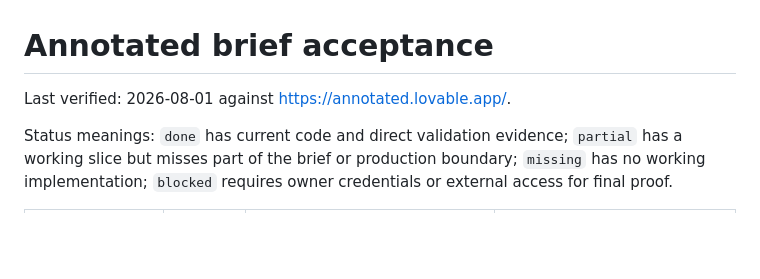
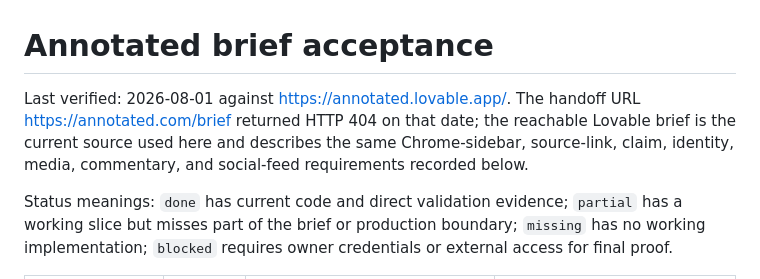
Before and after one commit to tcballard/annotated, a Markdown page: BRIEF_ACCEPTANCE.md, the part around the change. GitHub-like rendering; blank space fills up the shorter version.

Commit message:
docs(acceptance): record live brief availability

```diff
--- a/BRIEF_ACCEPTANCE.md
+++ b/BRIEF_ACCEPTANCE.md
@@ -1,6 +1,10 @@
 # Annotated brief acceptance
 
-Last verified: 2026-08-01 against <https://annotated.lovable.app/>.
+Last verified: 2026-08-01 against <https://annotated.lovable.app/>. The
+handoff URL <https://annotated.com/brief> returned HTTP 404 on that date; the
+reachable Lovable brief is the current source used here and describes the same
+Chrome-sidebar, source-link, claim, identity, media, commentary, and social-feed
+requirements recorded below.
 
 Status meanings: `done` has current code and direct validation evidence; `partial` has a working slice but misses part of the brief or production boundary; `missing` has no working implementation; `blocked` requires owner credentials or external access for final proof.
 
```
